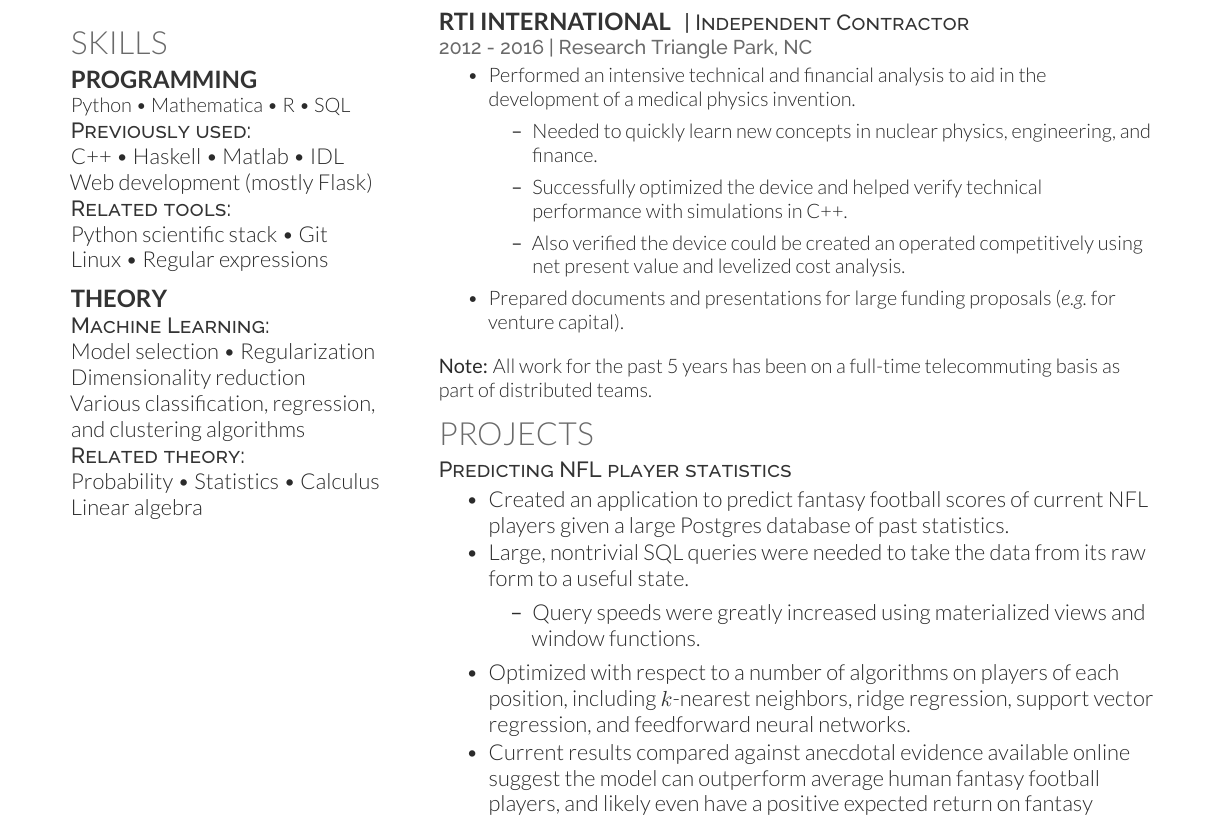
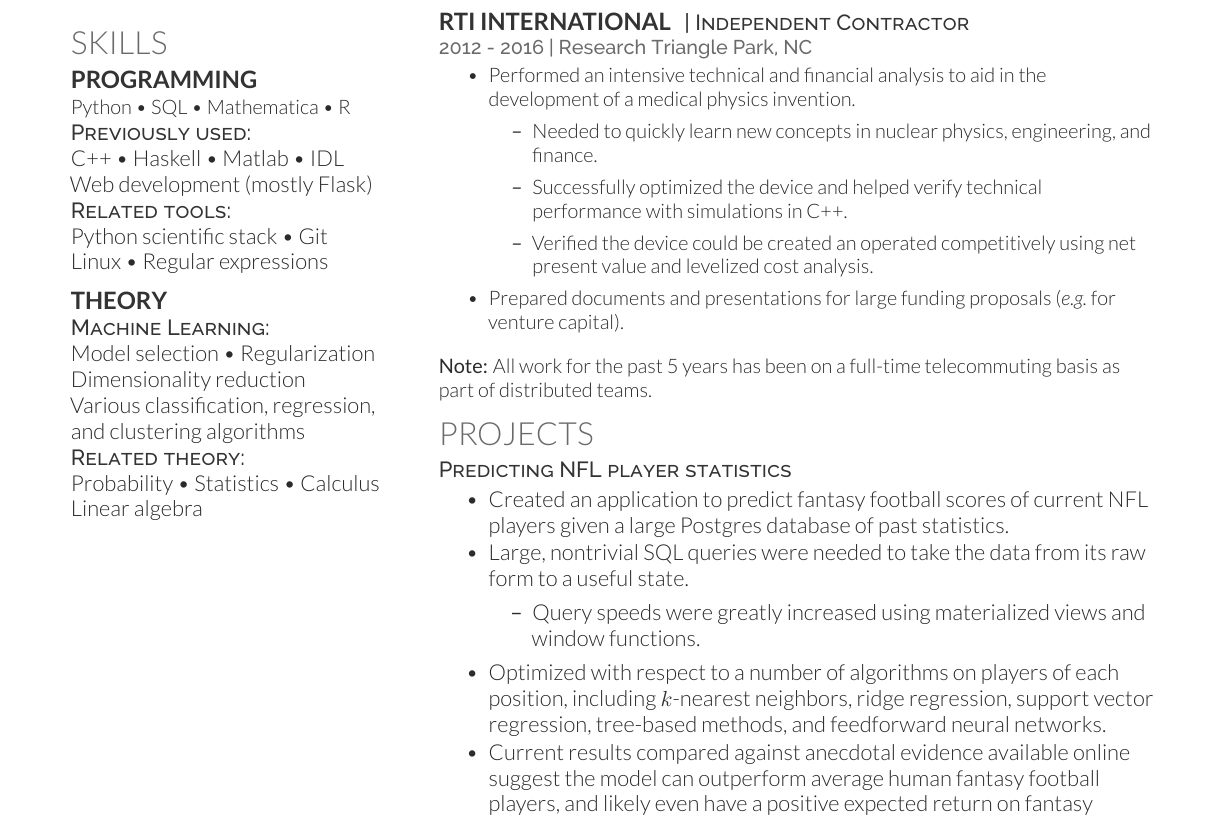
Before and after one commit to KMLDS/Resume, a LaTeX CV (resume.tex): part of the page, cut so that both start at the same text. Compiled offline with XeLaTeX.

Commit message:
small edits

```diff
--- a/resume.tex
+++ b/resume.tex
@@ -144,7 +144,7 @@
 
  \section{Skills}
  \subsection{Programming}
- Python \textbullet{} Mathematica \textbullet{} R \textbullet{} SQL \\
+ Python \textbullet{} SQL \textbullet{} Mathematica \textbullet{} R
  \descript{Previously used:}
  C++ \textbullet{} Haskell \textbullet{} Matlab \textbullet{} IDL \\
  Web development (mostly Flask)
@@ -211,7 +211,7 @@ Linear algebra
   \begin{itemize}
   \item Needed to quickly learn new concepts in nuclear physics, engineering, and finance.
   \item Successfully optimized the device and helped verify technical performance with simulations in C++.
-  \item Also verified the device could be created an operated competitively using net present value and levelized cost analysis.
+  \item Verified the device could be created an operated competitively using net present value and levelized cost analysis.
   \end{itemize}
 \item Prepared documents and presentations for large funding proposals (\emph{e.g.}~for venture capital).
 \end{tightemize}
@@ -229,7 +229,7 @@ Linear algebra
   \begin{itemize}
     \item Query speeds were greatly increased using materialized views and window functions.
   \end{itemize}
-\item Optimized with respect to a number of algorithms on players of each position, including $k$-nearest neighbors, ridge regression, support vector regression, and feedforward neural networks.
+\item Optimized with respect to a number of algorithms on players of each position, including $k$-nearest neighbors, ridge regression, support vector regression, tree-based methods, and feedforward neural networks.
 \item Current results compared against anecdotal evidence available online suggest the model can outperform average human fantasy football players, and likely even have a positive expected return on fantasy football bets.
   \begin{itemize}
   \item Performance measures of predicted lineups will be made concrete by scraping data from available fantasy football contests to determine the actual distribution of scores.
```
Also changed, not shown: resume.pdf.
